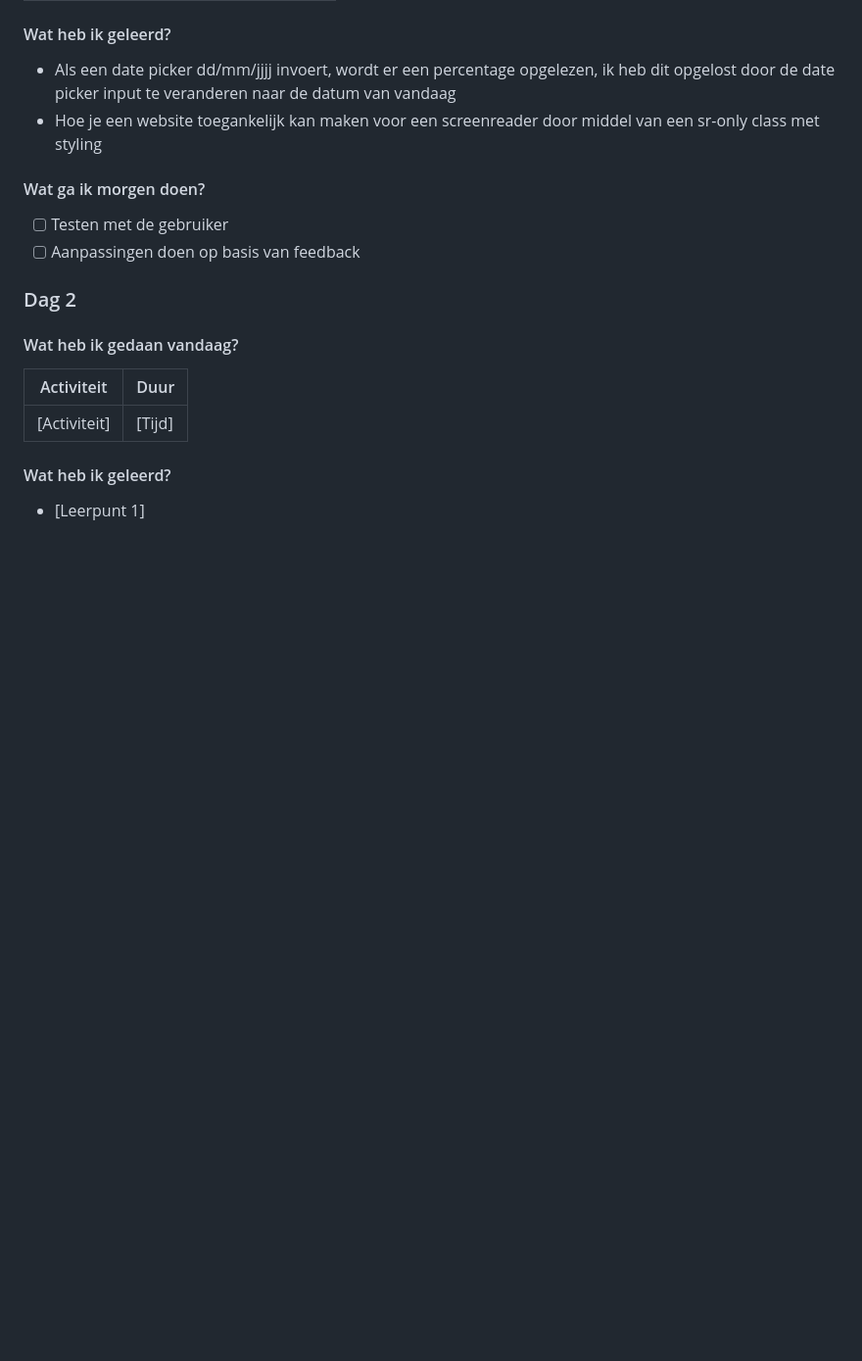
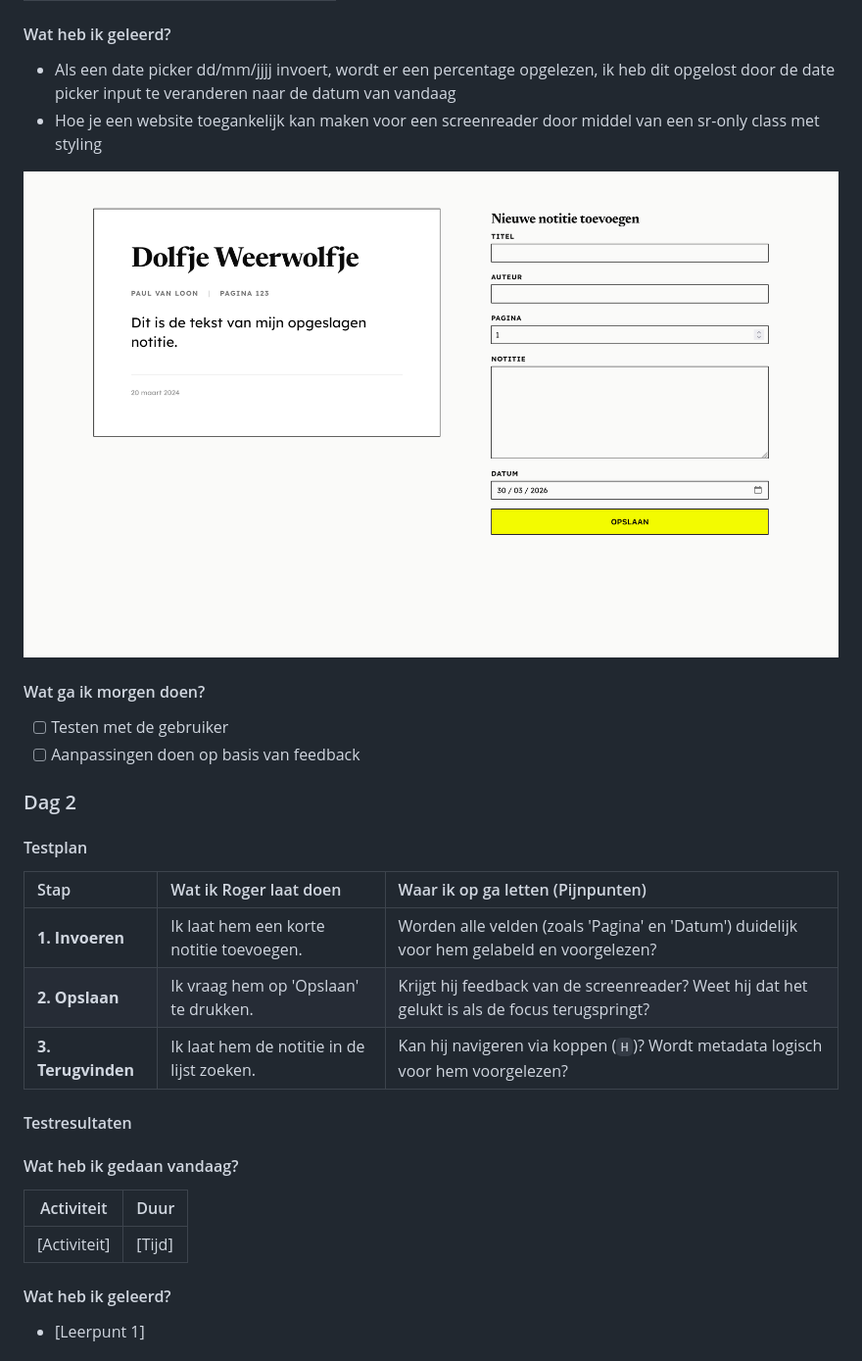
Before and after one commit to JelleHotting/Human-Centered-Design, a Markdown page: README.md, the part around one of its changes. Shown at 98% size. GitHub-like rendering; pictures changed too: readmeImages/dag1.png (added); blank space fills up the shorter version.

Commit message:
update testplan

```diff
--- a/README.md
+++ b/README.md
@@ -33,11 +32,25 @@
 * Als een date picker dd/mm/jjjj invoert, wordt er een percentage opgelezen, ik heb dit opgelost door de date picker input te veranderen naar de datum van vandaag
 * Hoe je een website toegankelijk kan maken voor een screenreader door middel van een sr-only class met styling
 
+![Foto van dag 1](readmeImages/dag1.png)
+
 #### Wat ga ik morgen doen?
 - [ ] Testen met de gebruiker
 - [ ] Aanpassingen doen op basis van feedback
 
 ### Dag 2
+
+#### Testplan
+
+| Stap | Wat ik Roger laat doen | Waar ik op ga letten (Pijnpunten) |
+| :--- | :--- | :--- |
+| **1. Invoeren** | Ik laat hem een korte notitie toevoegen. | Worden alle velden (zoals 'Pagina' en 'Datum') duidelijk voor hem gelabeld en voorgelezen? |
+| **2. Opslaan** | Ik vraag hem op 'Opslaan' te drukken. | Krijgt hij feedback van de screenreader? Weet hij dat het gelukt is als de focus terugspringt? |
+| **3. Terugvinden** | Ik laat hem de notitie in de lijst zoeken. | Kan hij navigeren via koppen (`H`)? Wordt metadata logisch voor hem voorgelezen? |
+
+#### Testresultaten
+
+
 
 #### Wat heb ik gedaan vandaag?
 
```
Also changed, not shown: other parts of README.md (+0 -1 lines), 4 other files.
